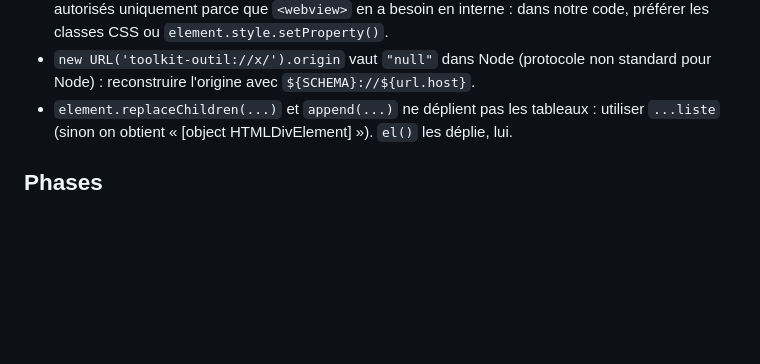
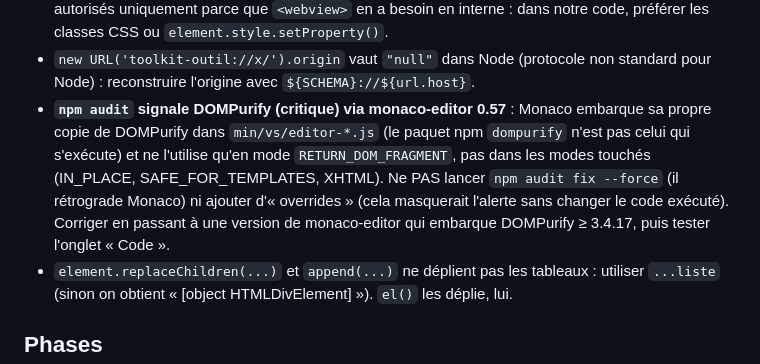
Before and after one commit to Eldrazy-Git/toolkit, a Markdown page: CLAUDE.md, the part around the change. Rendered like a GitHub page; blank space fills up the shorter version.

Commit message:
Documentation : alerte npm audit sur DOMPurify (Monaco)
Co-Authored-By: Claude Opus 5.5 <noreply@anthropic.com>

```diff
--- a/CLAUDE.md
+++ b/CLAUDE.md
@@ -475,6 +475,13 @@ local `git init --bare`).
   notre code, préférer les classes CSS ou `element.style.setProperty()`.
 - `new URL('toolkit-outil://x/').origin` vaut `"null"` dans Node (protocole non standard
   pour Node) : reconstruire l'origine avec `${SCHEMA}://${url.host}`.
+- **`npm audit` signale DOMPurify (critique) via monaco-editor 0.57** : Monaco embarque sa
+  propre copie de DOMPurify dans `min/vs/editor-*.js` (le paquet npm `dompurify` n'est pas
+  celui qui s'exécute) et ne l'utilise qu'en mode `RETURN_DOM_FRAGMENT`, pas dans les modes
+  touchés (IN_PLACE, SAFE_FOR_TEMPLATES, XHTML). Ne PAS lancer `npm audit fix --force` (il
+  rétrograde Monaco) ni ajouter d'« overrides » (cela masquerait l'alerte sans changer le code
+  exécuté). Corriger en passant à une version de monaco-editor qui embarque DOMPurify ≥ 3.4.17,
+  puis tester l'onglet « Code ».
 - `element.replaceChildren(...)` et `append(...)` ne déplient pas les tableaux : utiliser
   `...liste` (sinon on obtient « [object HTMLDivElement] »). `el()` les déplie, lui.
 
```
